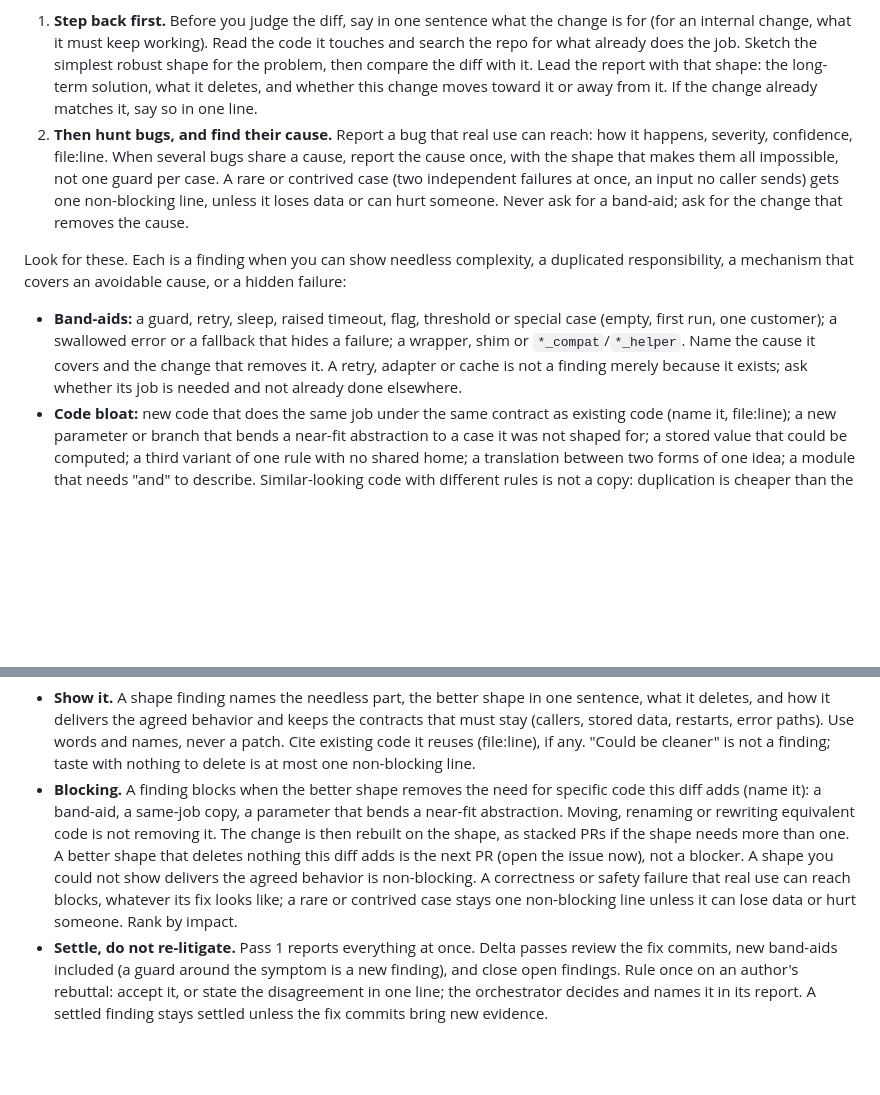
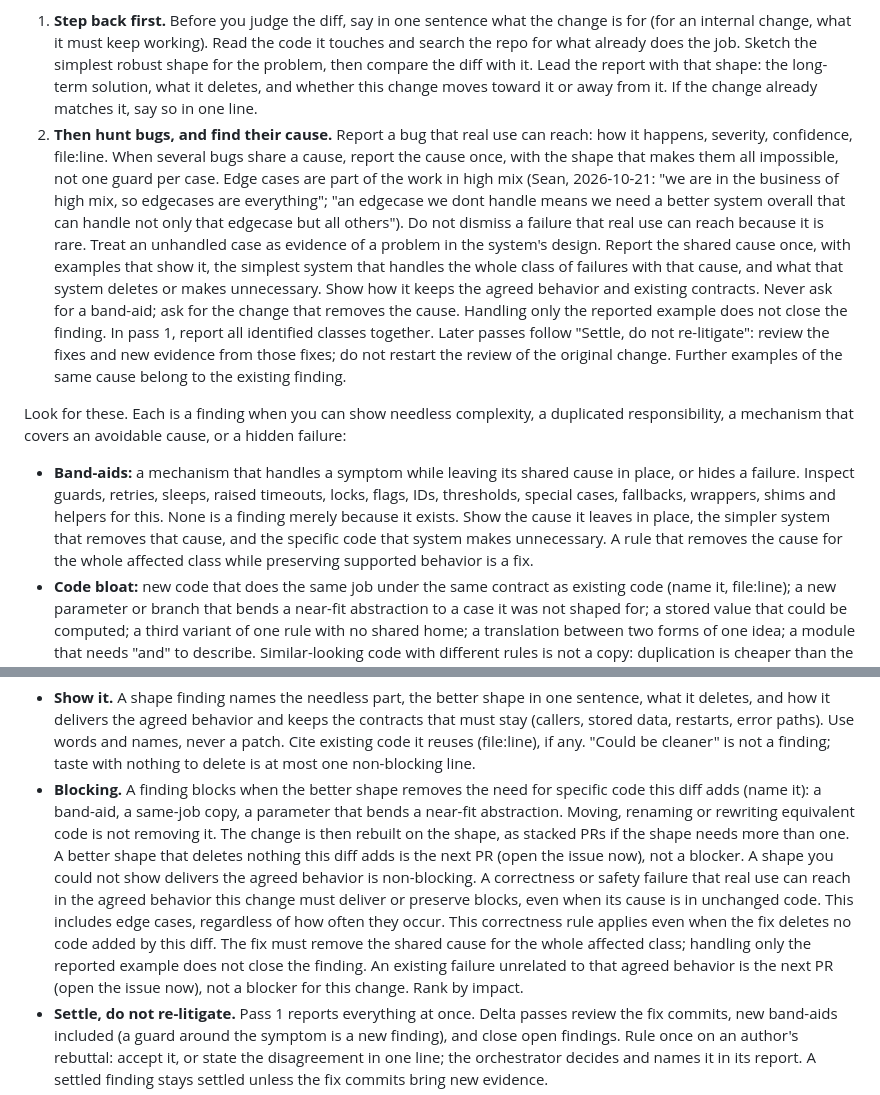
Before and after one commit to seankd3/azimuthphoto.com, a Markdown page: CLAUDE.md, 2 parts joined by grey strips. Drawn GitHub-style; blank space fills up the shorter version.

```diff
--- a/CLAUDE.md
+++ b/CLAUDE.md
@@ -5,16 +5,16 @@ Sean: "when sol is reviewing code, instead of just looking for bugs it also step
 **The goal is robustness through elegance and simplicity.** A review's main job is to find the robust long-term shape: the one where the code's structure matches the problem's, so whole classes of bugs cannot happen. Bug hunting serves that job; it does not replace it. This binds every review, audit, bug hunt and second opinion, whatever model runs it (GPT-6.1 Sol by default) and even when the prompt asks only for bugs. The one exception is a pass the prompt names blockers-only (a hotfix): report correctness only, and list any shape you noticed as the follow-up.
 
 1. **Step back first.** Before you judge the diff, say in one sentence what the change is for (for an internal change, what it must keep working). Read the code it touches and search the repo for what already does the job. Sketch the simplest robust shape for the problem, then compare the diff with it. Lead the report with that shape: the long-term solution, what it deletes, and whether this change moves toward it or away from it. If the change already matches it, say so in one line.
-2. **Then hunt bugs, and find their cause.** Report a bug that real use can reach: how it happens, severity, confidence, file:line. When several bugs share a cause, report the cause once, with the shape that makes them all impossible, not one guard per case. A rare or contrived case (two independent failures at once, an input no caller sends) gets one non-blocking line, unless it loses data or can hurt someone. Never ask for a band-aid; ask for the change that removes the cause.
+2. **Then hunt bugs, and find their cause.** Report a bug that real use can reach: how it happens, severity, confidence, file:line. When several bugs share a cause, report the cause once, with the shape that makes them all impossible, not one guard per case. Edge cases are part of the work in high mix (Sean, 2026-10-21: "we are in the business of high mix, so edgecases are everything"; "an edgecase we dont handle means we need a better system overall that can handle not only that edgecase but all others"). Do not dismiss a failure that real use can reach because it is rare. Treat an unhandled case as evidence of a problem in the system's design. Report the shared cause once, with examples that show it, the simplest system that handles the whole class of failures with that cause, and what that system deletes or makes unnecessary. Show how it keeps the agreed behavior and existing contracts. Never ask for a band-aid; ask for the change that removes the cause. Handling only the reported example does not close the finding. In pass 1, report all identified classes together. Later passes follow "Settle, do not re-litigate": review the fixes and new evidence from those fixes; do not restart the review of the original change. Further examples of the same cause belong to the existing finding.
 
 Look for these. Each is a finding when you can show needless complexity, a duplicated responsibility, a mechanism that covers an avoidable cause, or a hidden failure:
-- **Band-aids:** a guard, retry, sleep, raised timeout, flag, threshold or special case (empty, first run, one customer); a swallowed error or a fallback that hides a failure; a wrapper, shim or `*_compat`/`*_helper`. Name the cause it covers and the change that removes it. A retry, adapter or cache is not a finding merely because it exists; ask whether its job is needed and not already done elsewhere.
+- **Band-aids:** a mechanism that handles a symptom while leaving its shared cause in place, or hides a failure. Inspect guards, retries, sleeps, raised timeouts, locks, flags, IDs, thresholds, special cases, fallbacks, wrappers, shims and helpers for this. None is a finding merely because it exists. Show the cause it leaves in place, the simpler system that removes that cause, and the specific code that system makes unnecessary. A rule that removes the cause for the whole affected class while preserving supported behavior is a fix.
 - **Code bloat:** new code that does the same job under the same contract as existing code (name it, file:line); a new parameter or branch that bends a near-fit abstraction to a case it was not shaped for; a stored value that could be computed; a third variant of one rule with no shared home; a translation between two forms of one idea; a module that needs "and" to describe. Similar-looking code with different rules is not a copy: duplication is cheaper than the wrong abstraction.
 - **Test bloat:** apply the repo's test rule (by default, a new test earns its place by holding a property that already broke). Flag a test that repeats another, asserts how the code works instead of what it does, or mocks the thing it tests, and a test that guards a state the types or schema could make impossible (say how).
 
 Rules:
 - **Show it.** A shape finding names the needless part, the better shape in one sentence, what it deletes, and how it delivers the agreed behavior and keeps the contracts that must stay (callers, stored data, restarts, error paths). Use words and names, never a patch. Cite existing code it reuses (file:line), if any. "Could be cleaner" is not a finding; taste with nothing to delete is at most one non-blocking line.
-- **Blocking.** A finding blocks when the better shape removes the need for specific code this diff adds (name it): a band-aid, a same-job copy, a parameter that bends a near-fit abstraction. Moving, renaming or rewriting equivalent code is not removing it. The change is then rebuilt on the shape, as stacked PRs if the shape needs more than one. A better shape that deletes nothing this diff adds is the next PR (open the issue now), not a blocker. A shape you could not show delivers the agreed behavior is non-blocking. A correctness or safety failure that real use can reach blocks, whatever its fix looks like; a rare or contrived case stays one non-blocking line unless it can lose data or hurt someone. Rank by impact.
+- **Blocking.** A finding blocks when the better shape removes the need for specific code this diff adds (name it): a band-aid, a same-job copy, a parameter that bends a near-fit abstraction. Moving, renaming or rewriting equivalent code is not removing it. The change is then rebuilt on the shape, as stacked PRs if the shape needs more than one. A better shape that deletes nothing this diff adds is the next PR (open the issue now), not a blocker. A shape you could not show delivers the agreed behavior is non-blocking. A correctness or safety failure that real use can reach in the agreed behavior this change must deliver or preserve blocks, even when its cause is in unchanged code. This includes edge cases, regardless of how often they occur. This correctness rule applies even when the fix deletes no code added by this diff. The fix must remove the shared cause for the whole affected class; handling only the reported example does not close the finding. An existing failure unrelated to that agreed behavior is the next PR (open the issue now), not a blocker for this change. Rank by impact.
 - **Settle, do not re-litigate.** Pass 1 reports everything at once. Delta passes review the fix commits, new band-aids included (a guard around the symptom is a new finding), and close open findings. Rule once on an author's rebuttal: accept it, or state the disagreement in one line; the orchestrator decides and names it in its report. A settled finding stays settled unless the fix commits bring new evidence.
 - **Plans and specs.** The shape job is most of the review: the sentence, what the design deletes, what already exists, the non-goals. Apply the blocking test to the code or mechanisms the plan proposes: a better shape that removes the need for them blocks the plan.
 - **Verdict.** PASS needs both jobs done and no blocking finding left; do not invent an improvement to go with it. When a job could not be done (no repo access, no stated goal), the verdict is INCOMPLETE, with what was missing. A blockers-only pass may PASS on correctness alone. Whether a failed pass holds a merge is the repo's rule.
```
Also changed, not shown: AGENTS.md (+3 -3 lines).
